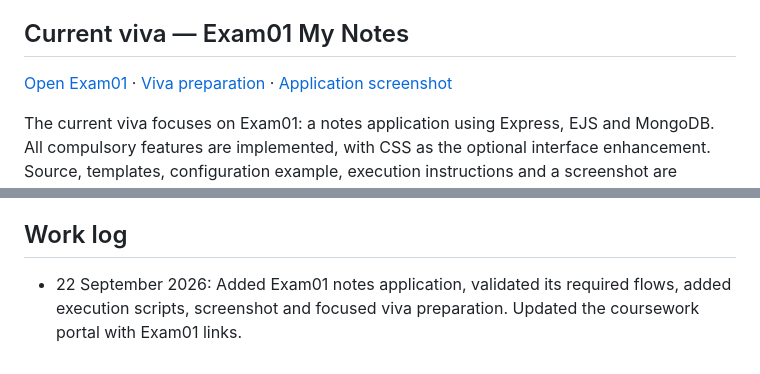
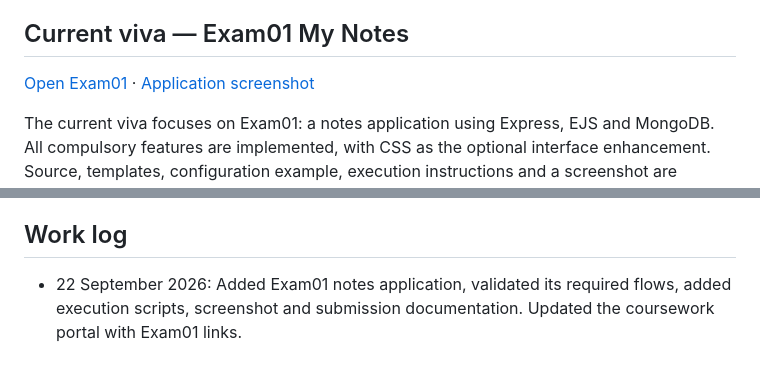
Before and after one commit to saksham001k/Backend-Development-, a Markdown page: README.md, 2 parts joined by grey strips. Drawn GitHub-style.

Commit message:
Remove links to deleted Exam01 viva guide

```diff
--- a/README.md
+++ b/README.md
@@ -10,7 +10,7 @@ This repository contains the theory exercises and laboratory experiments complet
 
 ## Current viva — Exam01 My Notes
 
-[Open Exam01](./LAB/Exam01/README.md) · [Viva preparation](./LAB/Exam01/VIVA.md) · [Application screenshot](./LAB/Exam01/screenshot.png)
+[Open Exam01](./LAB/Exam01/README.md) · [Application screenshot](./LAB/Exam01/screenshot.png)
 
 The current viva focuses on Exam01: a notes application using Express, EJS and MongoDB. All compulsory features are implemented, with CSS as the optional interface enhancement. Source, templates, configuration example, execution instructions and a screenshot are included.
 
@@ -89,4 +89,4 @@ The required laboratory work through Experiment 13A and theory work for Unit 1 a
 
 ## Work log
 
-- 22 September 2026: Added Exam01 notes application, validated its required flows, added execution scripts, screenshot and focused viva preparation. Updated the coursework portal with Exam01 links.
+- 22 September 2026: Added Exam01 notes application, validated its required flows, added execution scripts, screenshot and submission documentation. Updated the coursework portal with Exam01 links.
```
